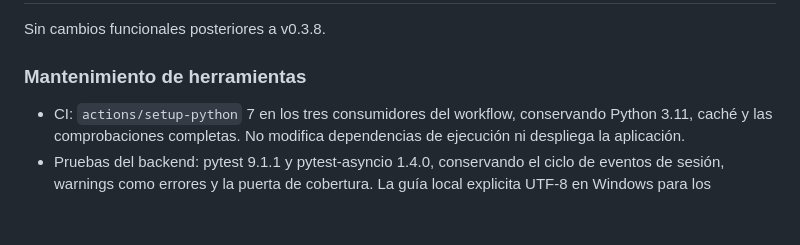
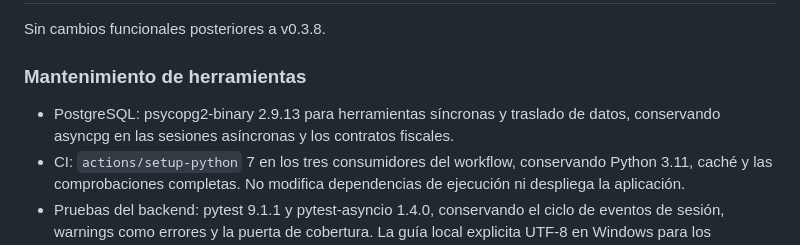
Before and after one commit to Santi-RL/FactuFlow, a Markdown page: CHANGELOG.md, the part around the change. GitHub-like rendering; blank space fills up the shorter version.

Commit message:
docs: registra mantenimiento de psycopg2

```diff
--- a/CHANGELOG.md
+++ b/CHANGELOG.md
@@ -22,6 +22,8 @@ Sin cambios funcionales posteriores a v0.3.8.
 
 ### Mantenimiento de herramientas
 
+- PostgreSQL: psycopg2-binary 2.9.13 para herramientas síncronas y traslado de
+  datos, conservando asyncpg en las sesiones asíncronas y los contratos fiscales.
 - CI: `actions/setup-python` 7 en los tres consumidores del workflow,
   conservando Python 3.11, caché y las comprobaciones completas. No modifica
   dependencias de ejecución ni despliega la aplicación.
```
